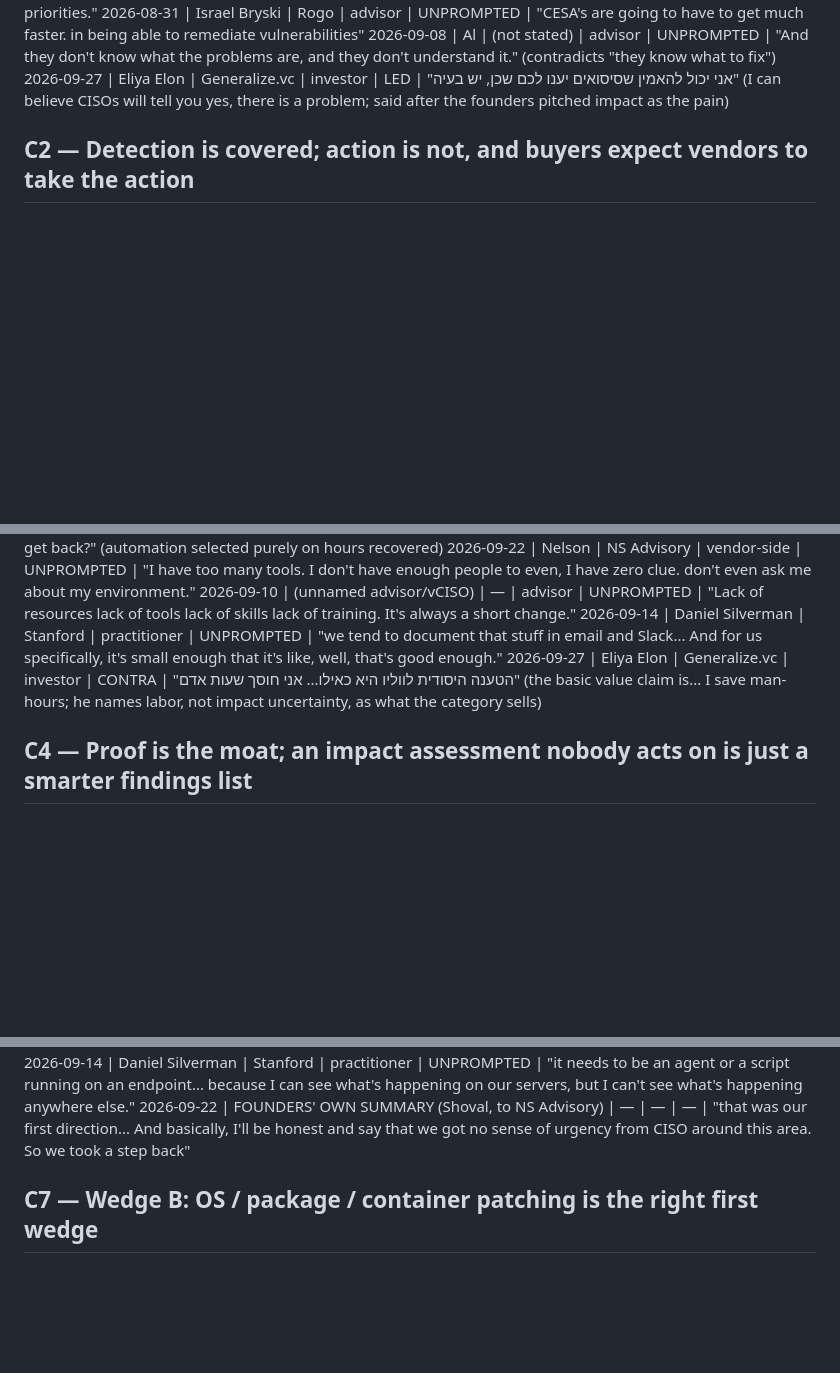
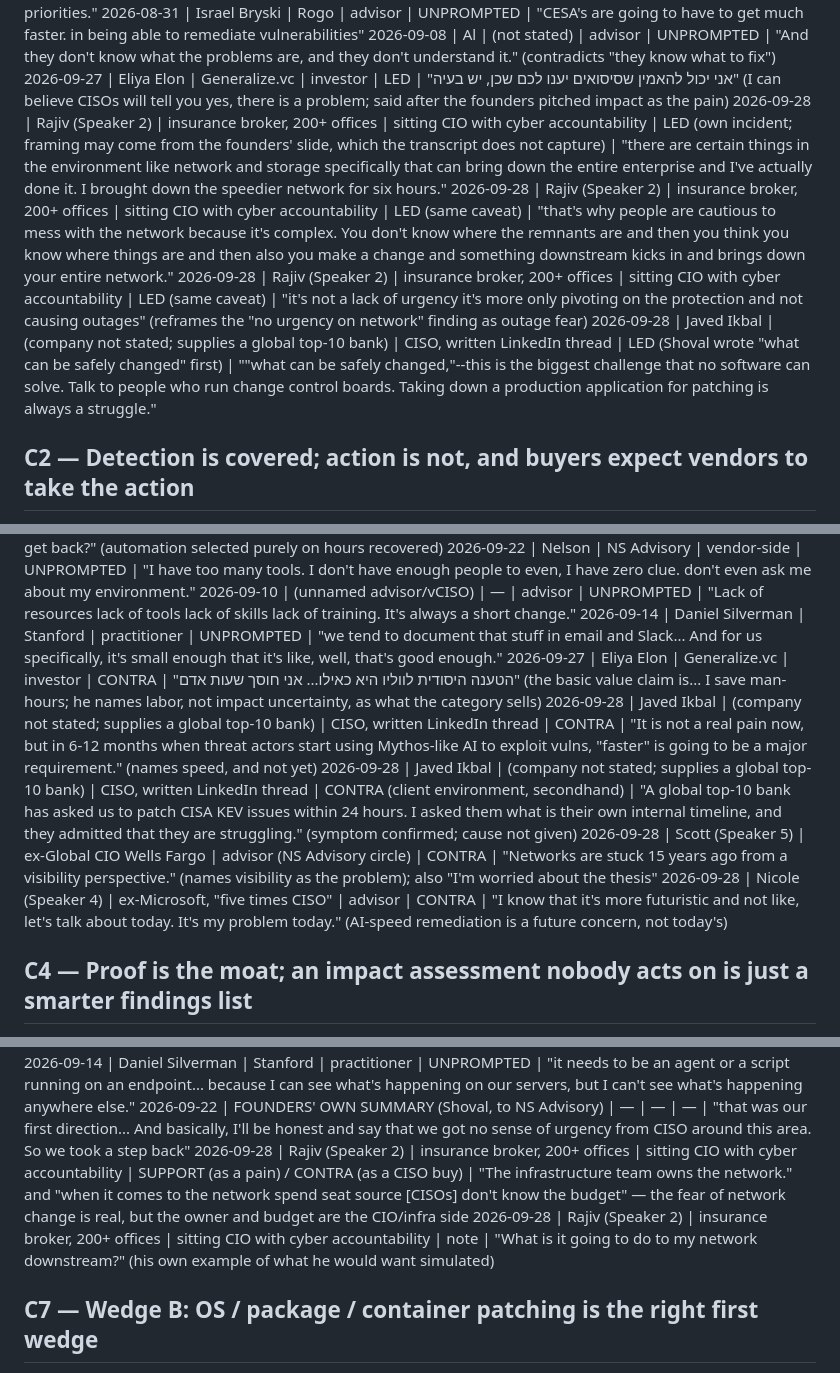
Before and after one commit to m3yuval/transcripts, a Markdown page: ledger.md, 3 parts joined by grey strips. Drawn GitHub-style; blank space fills up the shorter version.

Commit message:
debrief: 2 calls (NS Advisory follow-up, Javed Ikbal); C4 and C8 weakened (#11)
Co-authored-by: Claude <noreply@anthropic.com>

```diff
--- a/ledger.md
+++ b/ledger.md
@@ -32,6 +32,10 @@ CONTRA — same witnesses naming speed/volume/tooling as the blocker instead:
 2026-08-31 | Israel Bryski | Rogo | advisor | UNPROMPTED | "CESA's are going to have to get much faster. in being able to remediate vulnerabilities"
 2026-09-08 | Al | (not stated) | advisor | UNPROMPTED | "And they don't know what the problems are, and they don't understand it." (contradicts "they know what to fix")
 2026-09-27 | Eliya Elon | Generalize.vc | investor | LED | "אני יכול להאמין שסיסואים יענו לכם שכן, יש בעיה" (I can believe CISOs will tell you yes, there is a problem; said after the founders pitched impact as the pain)
+2026-09-28 | Rajiv (Speaker 2) | insurance broker, 200+ offices | sitting CIO with cyber accountability | LED (own incident; framing may come from the founders' slide, which the transcript does not capture) | "there are certain things in the environment like network and storage specifically that can bring down the entire enterprise and I've actually done it. I brought down the speedier network for six hours."
+2026-09-28 | Rajiv (Speaker 2) | insurance broker, 200+ offices | sitting CIO with cyber accountability | LED (same caveat) | "that's why people are cautious to mess with the network because it's complex. You don't know where the remnants are and then you think you know where things are and then also you make a change and something downstream kicks in and brings down your entire network."
+2026-09-28 | Rajiv (Speaker 2) | insurance broker, 200+ offices | sitting CIO with cyber accountability | LED (same caveat) | "it's not a lack of urgency it's more only pivoting on the protection and not causing outages" (reframes the "no urgency on network" finding as outage fear)
+2026-09-28 | Javed Ikbal | (company not stated; supplies a global top-10 bank) | CISO, written LinkedIn thread | LED (Shoval wrote "what can be safely changed" first) | "\"what can be safely changed,\"--this is the biggest challenge that no software can solve. Talk to people who run change control boards. Taking down a production application for patching is always a struggle."
 
 ## C2 — Detection is covered; action is not, and buyers expect vendors to take the action
 
@@ -69,6 +74,10 @@ CONTRA — see the seven CONTRA lines under C1 plus:
 2026-09-10 | (unnamed advisor/vCISO) | — | advisor | UNPROMPTED | "Lack of resources lack of tools lack of skills lack of training. It's always a short change."
 2026-09-14 | Daniel Silverman | Stanford | practitioner | UNPROMPTED | "we tend to document that stuff in email and Slack... And for us specifically, it's small enough that it's like, well, that's good enough."
 2026-09-27 | Eliya Elon | Generalize.vc | investor | CONTRA | "הטענה היסודית לווליו היא כאילו... אני חוסך שעות אדם" (the basic value claim is... I save man-hours; he names labor, not impact uncertainty, as what the category sells)
+2026-09-28 | Javed Ikbal | (company not stated; supplies a global top-10 bank) | CISO, written LinkedIn thread | CONTRA | "It is not a real pain now, but in 6-12 months when threat actors start using Mythos-like AI to exploit vulns, \"faster\" is going to be a major requirement." (names speed, and not yet)
+2026-09-28 | Javed Ikbal | (company not stated; supplies a global top-10 bank) | CISO, written LinkedIn thread | CONTRA (client environment, secondhand) | "A global top-10 bank has asked us to patch CISA KEV issues within 24 hours. I asked them what is their own internal timeline, and they admitted that they are struggling." (symptom confirmed; cause not given)
+2026-09-28 | Scott (Speaker 5) | ex-Global CIO Wells Fargo | advisor (NS Advisory circle) | CONTRA | "Networks are stuck 15 years ago from a visibility perspective." (names visibility as the problem); also "I'm worried about the thesis"
+2026-09-28 | Nicole (Speaker 4) | ex-Microsoft, "five times CISO" | advisor | CONTRA | "I know that it's more futuristic and not like, let's talk about today. It's my problem today." (AI-speed remediation is a future concern, not today's)
 
 ## C4 — Proof is the moat; an impact assessment nobody acts on is just a smarter findings list
 
@@ -110,6 +120,8 @@ CONTRA (no supporting evidence found in 40 calls):
 2026-09-09 | Adam | ex-bank (left 1.5 weeks prior) | practitioner | UNPROMPTED | "doesn't matter what it does on the network side, the identity can go hit all these resources"
 2026-09-14 | Daniel Silverman | Stanford | practitioner | UNPROMPTED | "it needs to be an agent or a script running on an endpoint... because I can see what's happening on our servers, but I can't see what's happening anywhere else."
 2026-09-22 | FOUNDERS' OWN SUMMARY (Shoval, to NS Advisory) | — | — | — | "that was our first direction... And basically, I'll be honest and say that we got no sense of urgency from CISO around this area. So we took a step back"
+2026-09-28 | Rajiv (Speaker 2) | insurance broker, 200+ offices | sitting CIO with cyber accountability | SUPPORT (as a pain) / CONTRA (as a CISO buy) | "The infrastructure team owns the network." and "when it comes to the network spend seat source [CISOs] don't know the budget" — the fear of network change is real, but the owner and budget are the CIO/infra side
+2026-09-28 | Rajiv (Speaker 2) | insurance broker, 200+ offices | sitting CIO with cyber accountability | note | "What is it going to do to my network downstream?" (his own example of what he would want simulated)
 
 ## C7 — Wedge B: OS / package / container patching is the right first wedge
 
```
Also changed, not shown: other parts of ledger.md (+11 -1 lines).
